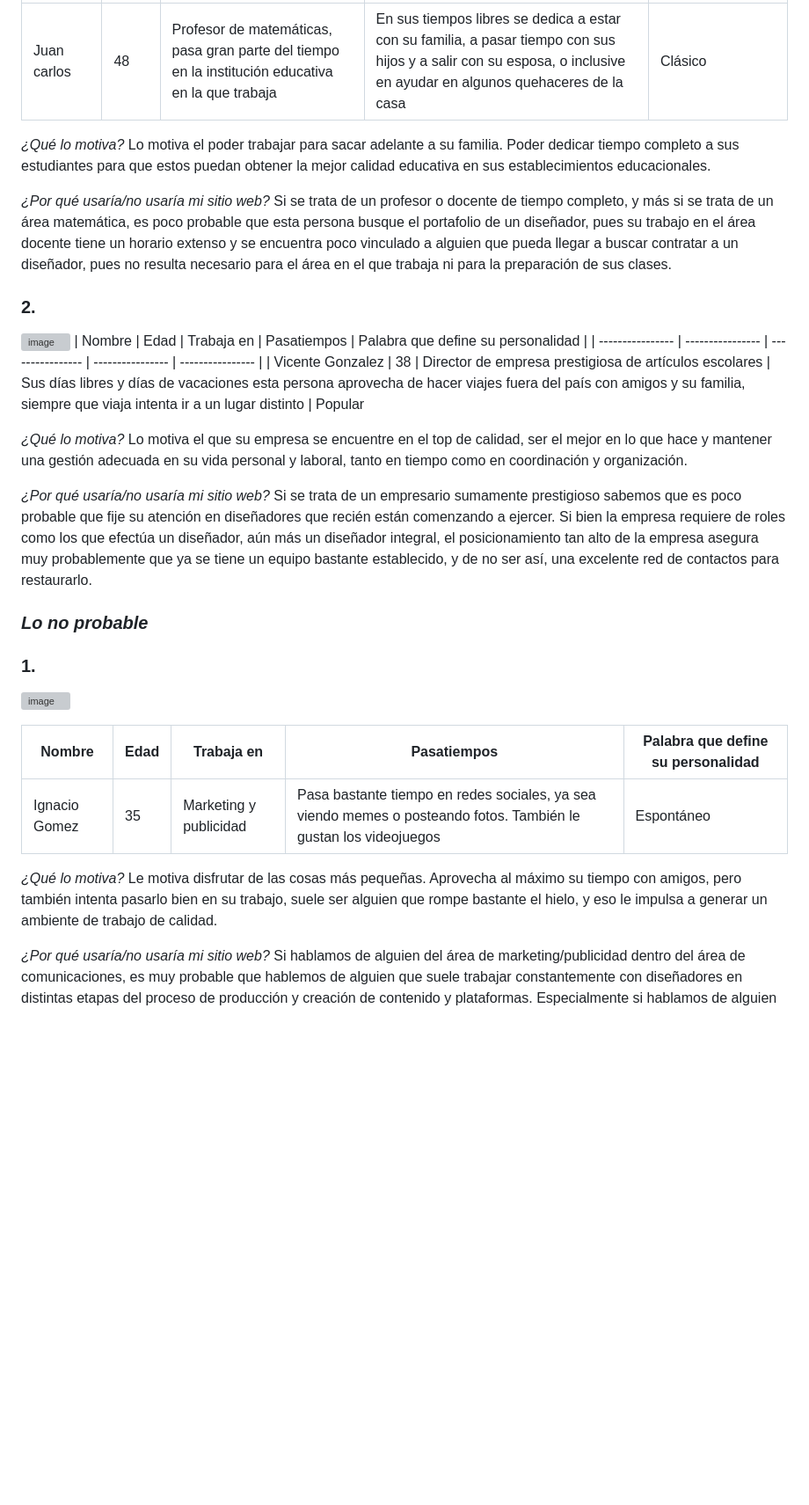
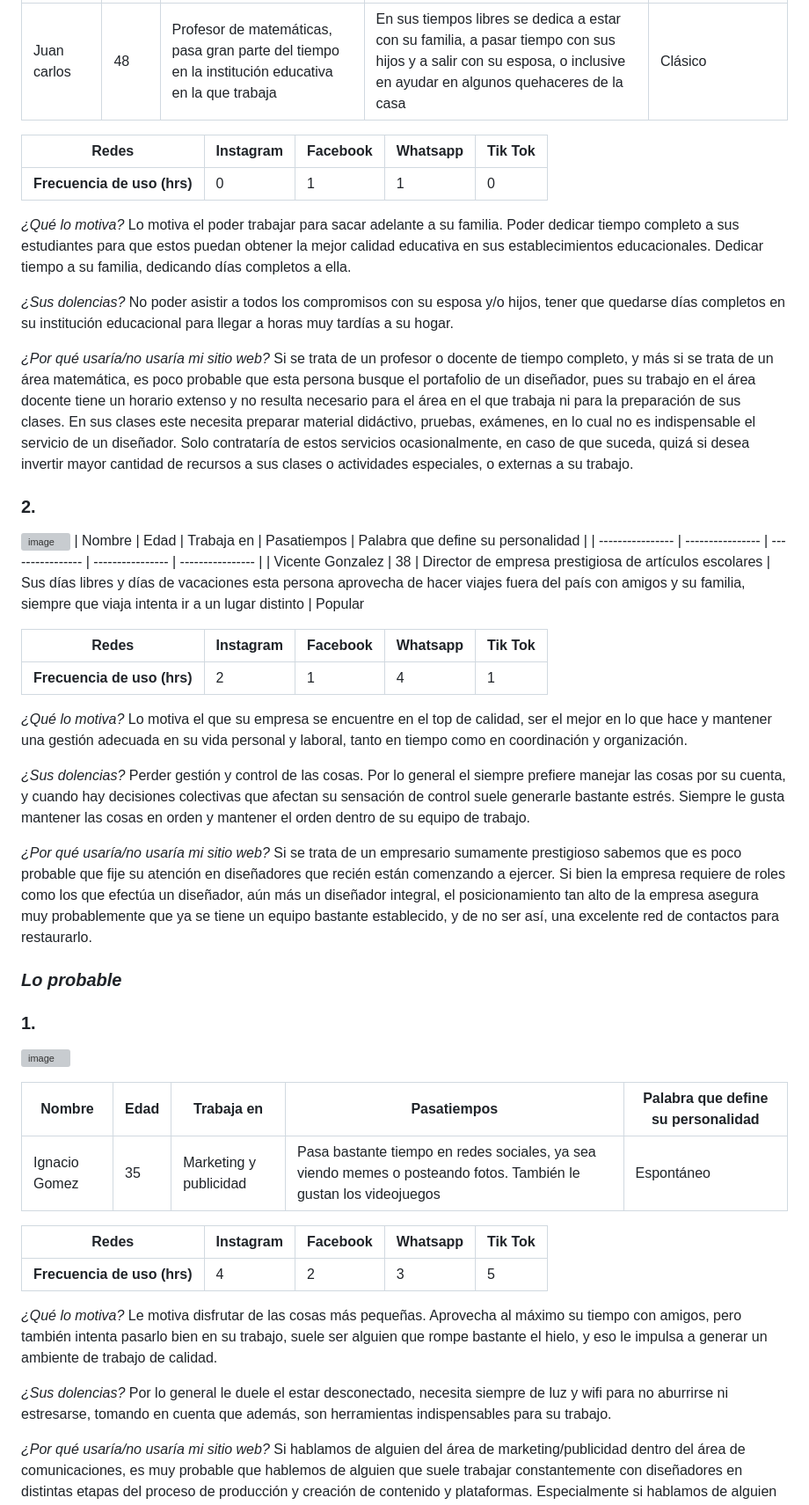
Before and after one commit to Daviidfdezz/DavidFernandezprojects.cl, a Markdown page: README.md, the part around the change. Shown at 88% size. Drawn GitHub-style; blank space fills up the shorter version; grey boxes are pictures that could not be loaded.

```diff
--- a/README.md
+++ b/README.md
@@ -14,11 +14,19 @@ Publicación de trabajos que permita conocer estilo, trayectoria, y especialidad
 | ---------------- | ---------------- | ---------------- | ---------------- | ---------------- |
 | Juan carlos   | 48   | Profesor de matemáticas, pasa gran parte del tiempo en la institución educativa en la que trabaja     | En sus tiempos libres se dedica a estar con su familia, a pasar tiempo con sus hijos y a salir con su esposa, o inclusive en ayudar en algunos quehaceres de la casa  |  Clásico
 
+| Redes | Instagram | Facebook | Whatsapp | Tik Tok |
+| ---------------- | ---------------- | ---------------- | ---------------- | ---------------- |
+| **Frecuencia de uso (hrs)**   |  0 | 1 | 1 |  0
+
 *¿Qué lo motiva?*
-Lo motiva el poder trabajar para sacar adelante a su familia. Poder dedicar tiempo completo a sus estudiantes para que estos puedan obtener la mejor calidad educativa en sus establecimientos educacionales.
+Lo motiva el poder trabajar para sacar adelante a su familia. Poder dedicar tiempo completo a sus estudiantes para que estos puedan obtener la mejor calidad educativa en sus establecimientos educacionales. Dedicar tiempo a su familia, dedicando días completos a ella.
+
+*¿Sus dolencias?*
+No poder asistir a todos los compromisos con su esposa y/o hijos, tener que quedarse días completos en su institución educacional para llegar a horas muy tardías a su hogar.
 
 *¿Por qué usaría/no usaría mi sitio web?*
-Si se trata de un profesor o docente de tiempo completo, y más si se trata de un área matemática, es poco probable que esta persona busque el portafolio de un diseñador, pues su trabajo en el área docente tiene un horario extenso y se encuentra poco vinculado a alguien que pueda llegar a buscar contratar a un diseñador, pues no resulta necesario para el área en el que trabaja ni para la preparación de sus clases.
+Si se trata de un profesor o docente de tiempo completo, y más si se trata de un área matemática, es poco probable que esta persona busque el portafolio de un diseñador, pues su trabajo en el área docente tiene un horario extenso y no resulta necesario para el área en el que trabaja ni para la preparación de sus clases. En sus clases este necesita preparar material didáctivo, pruebas, exámenes, en lo cual no es indispensable el servicio de un diseñador. Solo contrataría de estos servicios ocasionalmente, en caso de que suceda, quizá si desea invertir mayor cantidad de recursos a sus clases o actividades especiales, o externas a su trabajo.
+
 
 ### 2.
 ![image](https://github.com/Daviidfdezz/PortafolioDavid/assets/141695510/e6268766-50b1-4e71-8cd3-9395653cb8c2)
@@ -26,13 +34,21 @@ Si se trata de un profesor o docente de tiempo completo, y más si se trata de u
 | ---------------- | ---------------- | ---------------- | ---------------- | ---------------- |
 | Vicente Gonzalez   | 38   | Director de empresa prestigiosa de artículos escolares | Sus días libres y días de vacaciones esta persona aprovecha de hacer viajes fuera del país con amigos y su familia, siempre que viaja intenta ir a un lugar distinto |  Popular
 
+| Redes | Instagram | Facebook | Whatsapp | Tik Tok |
+| ---------------- | ---------------- | ---------------- | ---------------- | ---------------- |
+| **Frecuencia de uso (hrs)**   |  2 | 1 | 4 |  1
+
 *¿Qué lo motiva?*
 Lo motiva el que su empresa se encuentre en el top de calidad, ser el mejor en lo que hace y mantener una gestión adecuada en su vida personal y laboral, tanto en tiempo como en coordinación y organización.
+
+*¿Sus dolencias?*
+Perder gestión y control de las cosas. Por lo general el siempre prefiere manejar las cosas por su cuenta, y cuando hay decisiones colectivas que afectan su sensación de control suele generarle bastante estrés. Siempre le gusta mantener las cosas en orden y mantener el orden dentro de su equipo de trabajo.
+
 
 *¿Por qué usaría/no usaría mi sitio web?*
 Si se trata de un empresario sumamente prestigioso sabemos que es poco probable que fije su atención en diseñadores que recién están comenzando a ejercer. Si bien la empresa requiere de roles como los que efectúa un diseñador, aún más un diseñador integral, el posicionamiento tan alto de la empresa asegura muy probablemente que ya se tiene un equipo bastante establecido, y de no ser así, una excelente red de contactos para restaurarlo.
 
-### *Lo no probable*
+### *Lo probable*
 
 ### 1.
 ![image](https://github.com/Daviidfdezz/PortafolioDavid/assets/141695510/1dfbddb9-40ad-442c-bc09-3242781560d9)
@@ -42,8 +58,15 @@ Si se trata de un empresario sumamente prestigioso sabemos que es poco probable
 | ---------------- | ---------------- | ---------------- | ---------------- | ---------------- |
 | Ignacio Gomez  | 35  | Marketing y publicidad | Pasa bastante tiempo en redes sociales, ya sea viendo memes o posteando fotos. También le gustan los videojuegos  |  Espontáneo
 
+| Redes | Instagram | Facebook | Whatsapp | Tik Tok |
+| ---------------- | ---------------- | ---------------- | ---------------- | ---------------- |
+| **Frecuencia de uso (hrs)**   |  4 | 2 | 3 |  5
+
 *¿Qué lo motiva?*
 Le motiva disfrutar de las cosas más pequeñas. Aprovecha al máximo su tiempo con amigos, pero también intenta pasarlo bien en su trabajo, suele ser alguien que rompe bastante el hielo, y eso le impulsa a generar un ambiente de trabajo de calidad.
+
+*¿Sus dolencias?*
+Por lo general le duele el estar desconectado, necesita siempre de luz y wifi para no aburrirse ni estresarse, tomando en cuenta que además, son herramientas indispensables para su trabajo.
 
 *¿Por qué usaría/no usaría mi sitio web?*
 Si hablamos de alguien del área de marketing/publicidad dentro del área de comunicaciones, es muy probable que hablemos de alguien que suele trabajar constantemente con diseñadores en distintas etapas del proceso de producción y creación de contenido y plataformas. Especialmente si hablamos de alguien que trabaja en pequeñas agencias, esto estaría a un mayor alcance de mayor cantidad de diseñadores, incluyendo a creadores sin mucha experiencia.
```
